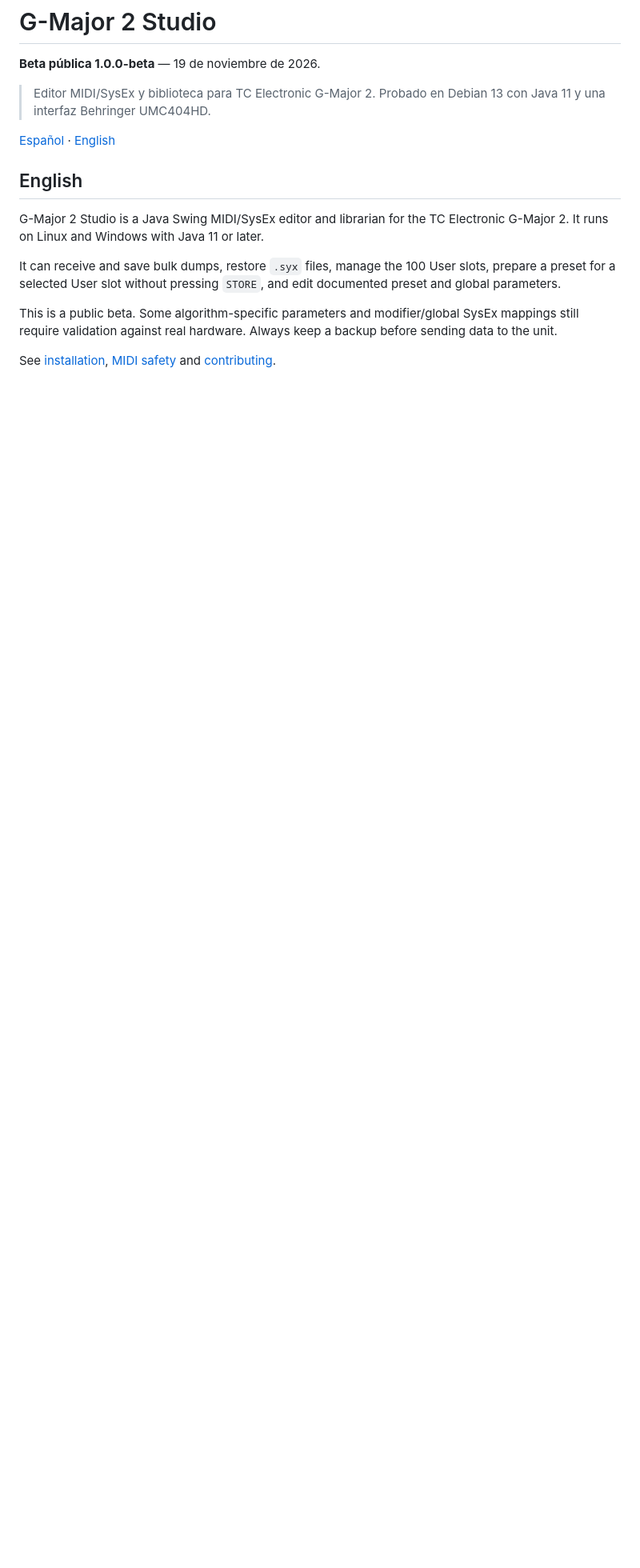
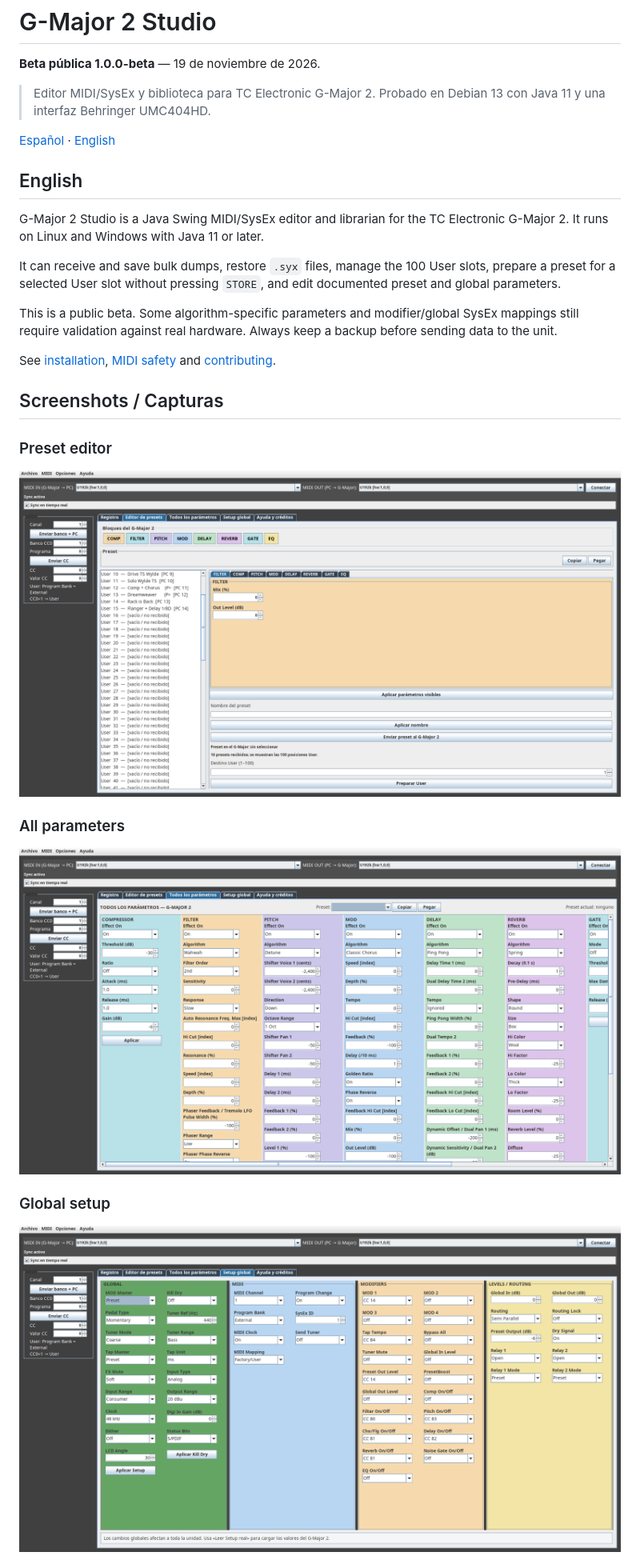
Before and after one commit to szambran/gmajor2-studio, a Markdown page: README.md, the part around one of its changes. Shown at 80% size. Drawn GitHub-style; pictures changed too: docs/screenshots/editor-presets.png (added), docs/screenshots/setup-global.png (added), docs/screenshots/todos-los-parametros.png (added); blank space fills up the shorter version.

Commit message:
Add application screenshots to README

```diff
--- a/README.md
+++ b/README.md
@@ -22,3 +22,18 @@ backup before sending data to the unit.
 
 See [installation](docs/INSTALACION.md), [MIDI safety](docs/SEGURIDAD-MIDI.md)
 and [contributing](CONTRIBUTING.md).
+
+## Screenshots / Capturas
+
+### Preset editor
+
+![Preset editor](docs/screenshots/editor-presets.png)
+
+### All parameters
+
+![All parameters](docs/screenshots/todos-los-parametros.png)
+
+### Global setup
+
+![Global setup](docs/screenshots/setup-global.png)
+
```
Also changed, not shown: other parts of README.md (+3 -0 lines), docs/screenshots/ayuda-creditos.png (added).
